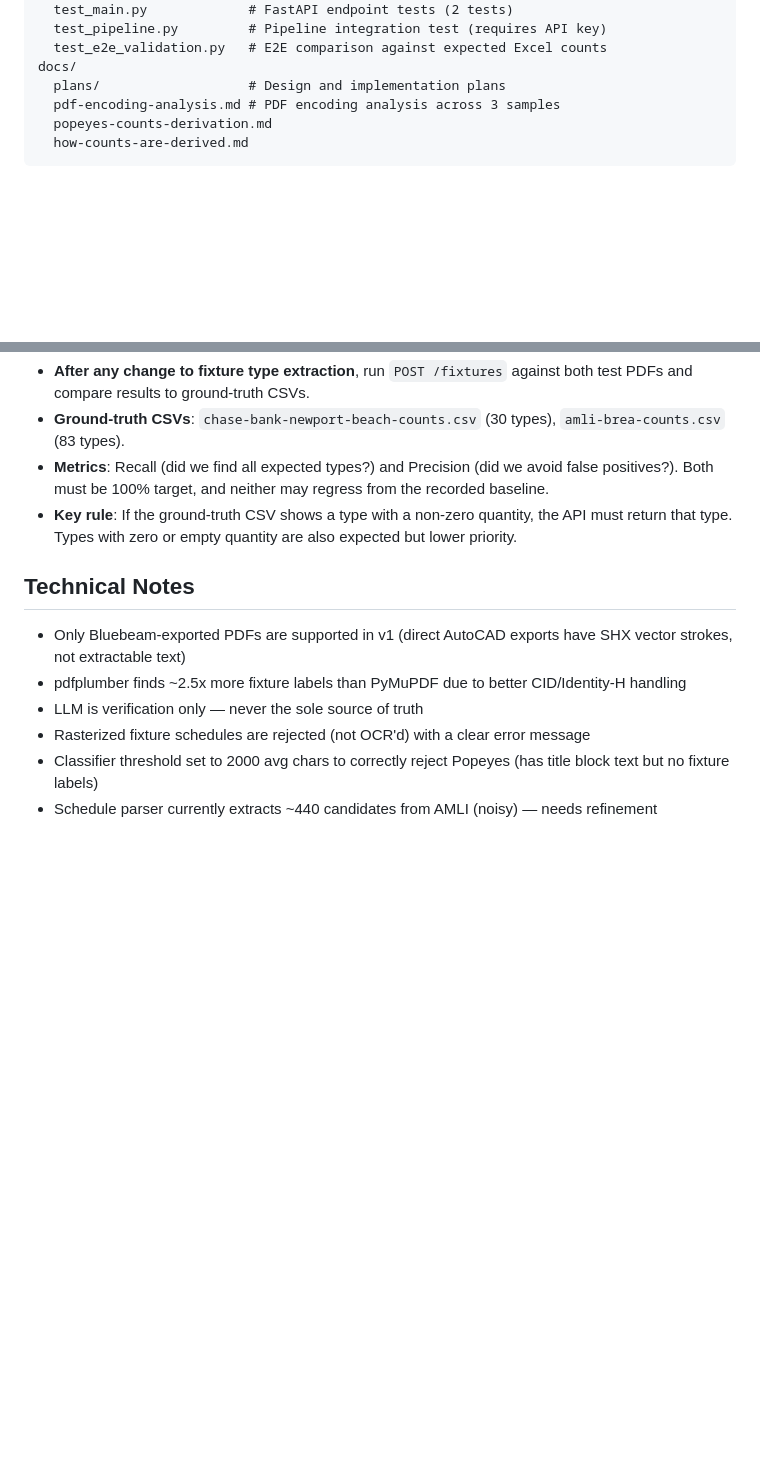
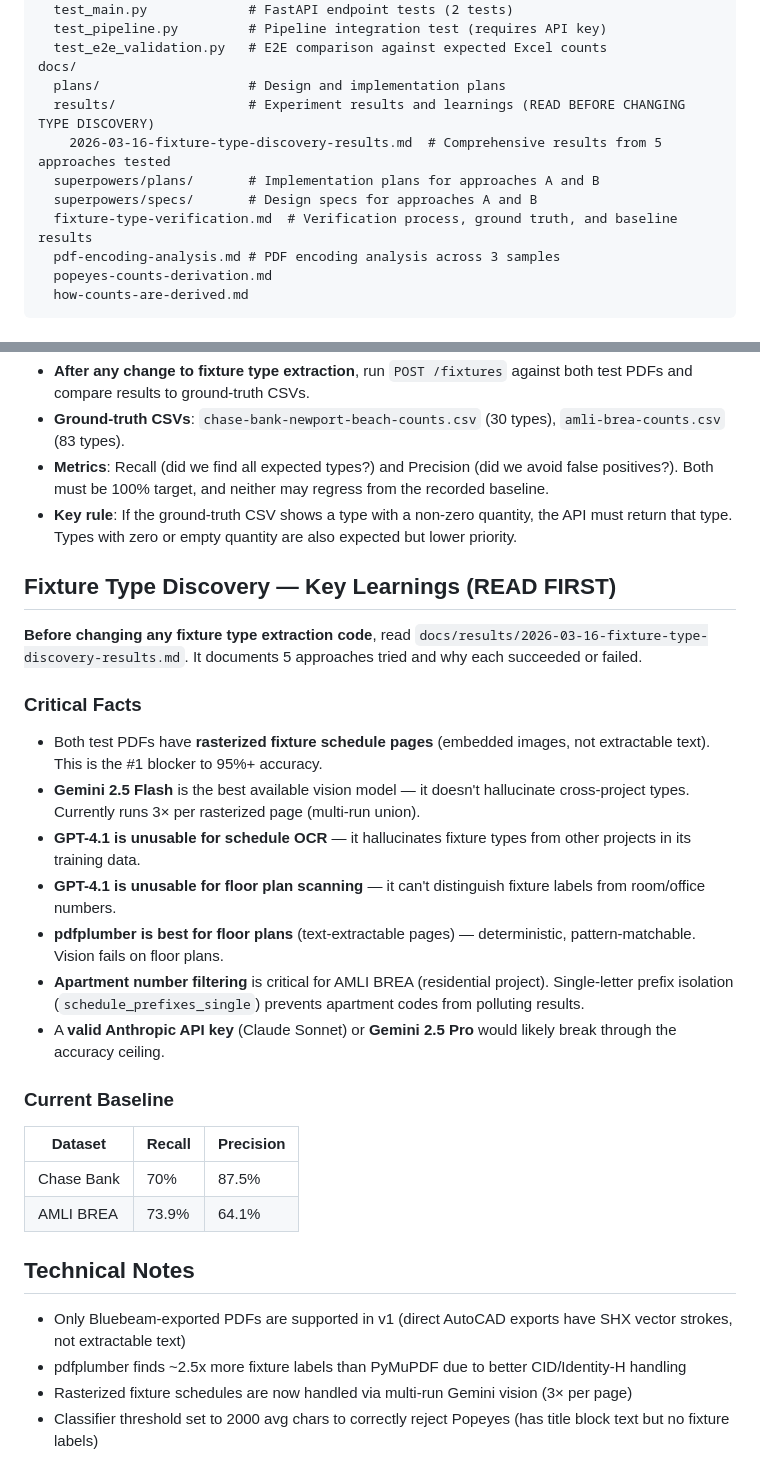
Before and after one commit to magic-kiri/lighting, a Markdown page: CLAUDE.md, 2 parts joined by grey strips. Rendered like a GitHub page; blank space fills up the shorter version.

```diff
--- a/CLAUDE.md
+++ b/CLAUDE.md
@@ -91,6 +91,11 @@ tests/
   test_e2e_validation.py   # E2E comparison against expected Excel counts
 docs/
   plans/                   # Design and implementation plans
+  results/                 # Experiment results and learnings (READ BEFORE CHANGING TYPE DISCOVERY)
+    2026-03-16-fixture-type-discovery-results.md  # Comprehensive results from 5 approaches tested
+  superpowers/plans/       # Implementation plans for approaches A and B
+  superpowers/specs/       # Design specs for approaches A and B
+  fixture-type-verification.md  # Verification process, ground truth, and baseline results
   pdf-encoding-analysis.md # PDF encoding analysis across 3 samples
   popeyes-counts-derivation.md
   how-counts-are-derived.md
@@ -125,10 +130,27 @@ See `docs/fixture-type-verification.md` for the full process. Summary:
 - **Metrics**: Recall (did we find all expected types?) and Precision (did we avoid false positives?). Both must be 100% target, and neither may regress from the recorded baseline.
 - **Key rule**: If the ground-truth CSV shows a type with a non-zero quantity, the API must return that type. Types with zero or empty quantity are also expected but lower priority.
 
+## Fixture Type Discovery — Key Learnings (READ FIRST)
+
+**Before changing any fixture type extraction code**, read `docs/results/2026-03-16-fixture-type-discovery-results.md`. It documents 5 approaches tried and why each succeeded or failed.
+
+### Critical Facts
+- Both test PDFs have **rasterized fixture schedule pages** (embedded images, not extractable text). This is the #1 blocker to 95%+ accuracy.
+- **Gemini 2.5 Flash** is the best available vision model — it doesn't hallucinate cross-project types. Currently runs 3× per rasterized page (multi-run union).
+- **GPT-4.1 is unusable for schedule OCR** — it hallucinates fixture types from other projects in its training data.
+- **GPT-4.1 is unusable for floor plan scanning** — it can't distinguish fixture labels from room/office numbers.
+- **pdfplumber is best for floor plans** (text-extractable pages) — deterministic, pattern-matchable. Vision fails on floor plans.
+- **Apartment number filtering** is critical for AMLI BREA (residential project). Single-letter prefix isolation (`schedule_prefixes_single`) prevents apartment codes from polluting results.
+- A **valid Anthropic API key** (Claude Sonnet) or **Gemini 2.5 Pro** would likely break through the accuracy ceiling.
+
+### Current Baseline
+| Dataset | Recall | Precision |
+|---------|--------|-----------|
+| Chase Bank | 70% | 87.5% |
+| AMLI BREA | 73.9% | 64.1% |
+
 ## Technical Notes
 - Only Bluebeam-exported PDFs are supported in v1 (direct AutoCAD exports have SHX vector strokes, not extractable text)
 - pdfplumber finds ~2.5x more fixture labels than PyMuPDF due to better CID/Identity-H handling
-- LLM is verification only — never the sole source of truth
-- Rasterized fixture schedules are rejected (not OCR'd) with a clear error message
+- Rasterized fixture schedules are now handled via multi-run Gemini vision (3× per page)
 - Classifier threshold set to 2000 avg chars to correctly reject Popeyes (has title block text but no fixture labels)
-- Schedule parser currently extracts ~440 candidates from AMLI (noisy) — needs refinement
```
Also changed, not shown: docs/results/2026-03-16-fixture-type-discovery-results.md (added, +118 -0 lines).
